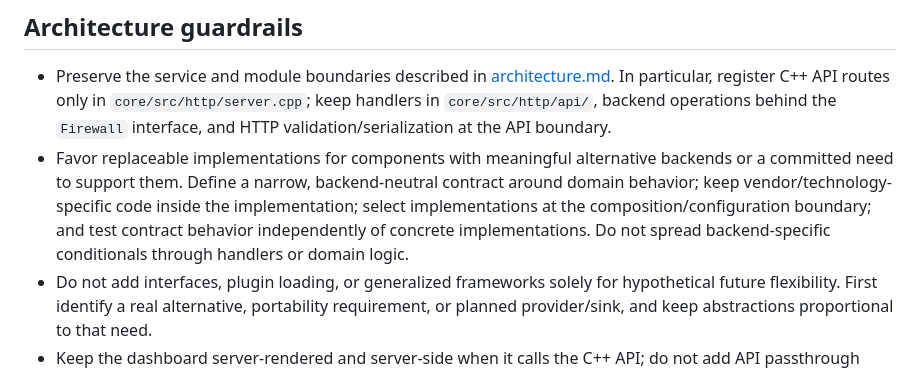
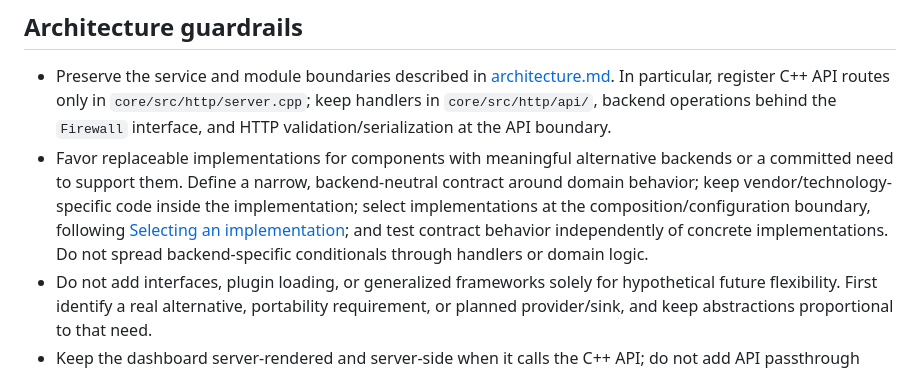
Before and after one commit to Alfredsson418/archangel, a Markdown page: AGENTS.md, the part around the change. Rendered like a GitHub page.

```diff
--- a/AGENTS.md
+++ b/AGENTS.md
@@ -16,7 +16,7 @@
 ## Architecture guardrails
 
 - Preserve the service and module boundaries described in [architecture.md](docs/architecture.md). In particular, register C++ API routes only in `core/src/http/server.cpp`; keep handlers in `core/src/http/api/`, backend operations behind the `Firewall` interface, and HTTP validation/serialization at the API boundary.
-- Favor replaceable implementations for components with meaningful alternative backends or a committed need to support them. Define a narrow, backend-neutral contract around domain behavior; keep vendor/technology-specific code inside the implementation; select implementations at the composition/configuration boundary; and test contract behavior independently of concrete implementations. Do not spread backend-specific conditionals through handlers or domain logic.
+- Favor replaceable implementations for components with meaningful alternative backends or a committed need to support them. Define a narrow, backend-neutral contract around domain behavior; keep vendor/technology-specific code inside the implementation; select implementations at the composition/configuration boundary, following [Selecting an implementation](docs/architecture.md#selecting-an-implementation); and test contract behavior independently of concrete implementations. Do not spread backend-specific conditionals through handlers or domain logic.
 - Do not add interfaces, plugin loading, or generalized frameworks solely for hypothetical future flexibility. First identify a real alternative, portability requirement, or planned provider/sink, and keep abstractions proportional to that need.
 - Keep the dashboard server-rendered and server-side when it calls the C++ API; do not add API passthrough routes or duplicate backend identities in Flask/the browser. Any future authentication and authorization must be enforced by the C++ API.
 - Keep backend runtime settings separate from firewall import/export. Firewall imports are explicit, privileged operations; do not cause them to run implicitly at service startup.
```
Also changed, not shown: docs/architecture.md (+13 -0 lines).
